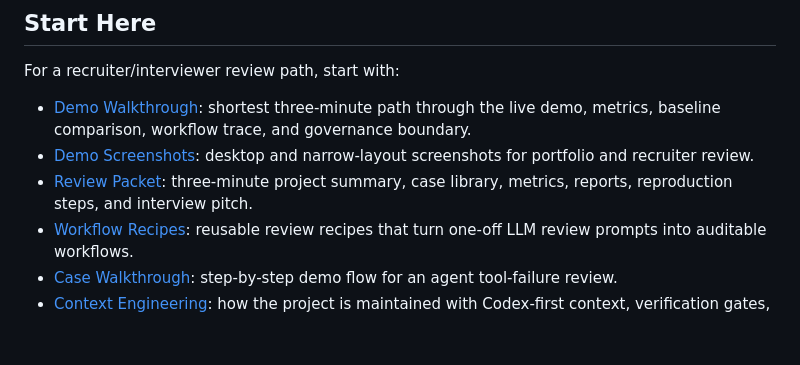
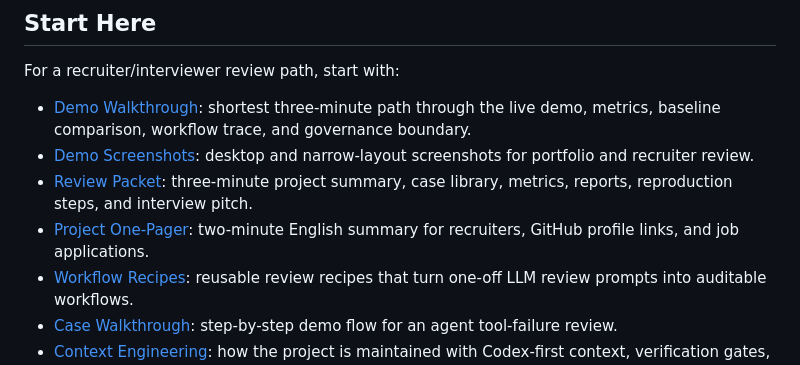
Before and after one commit to benben951/agent-trust-lab, a Markdown page: README.md, the part around the change. Rendered like a GitHub page; blank space fills up the shorter version.

Commit message:
docs: add recruiter one-pager

```diff
--- a/README.md
+++ b/README.md
@@ -72,6 +72,7 @@ For a recruiter/interviewer review path, start with:
 - [Demo Walkthrough](docs/DEMO_WALKTHROUGH.md): shortest three-minute path through the live demo, metrics, baseline comparison, workflow trace, and governance boundary.
 - [Demo Screenshots](docs/DEMO_SCREENSHOTS.md): desktop and narrow-layout screenshots for portfolio and recruiter review.
 - [Review Packet](docs/REVIEW_PACKET.md): three-minute project summary, case library, metrics, reports, reproduction steps, and interview pitch.
+- [Project One-Pager](docs/PROJECT_ONE_PAGER.md): two-minute English summary for recruiters, GitHub profile links, and job applications.
 - [Workflow Recipes](docs/WORKFLOW_RECIPES.md): reusable review recipes that turn one-off LLM review prompts into auditable workflows.
 - [Case Walkthrough](docs/CASE_WALKTHROUGH.md): step-by-step demo flow for an agent tool-failure review.
 - [Context Engineering](docs/CONTEXT_ENGINEERING.md): how the project is maintained with Codex-first context, verification gates, and public-safe boundaries.
```
Also changed, not shown: docs/OUTREACH_KIT.md (+3 -0 lines), docs/PROJECT_ONE_PAGER.md (added, +111 -0 lines).
